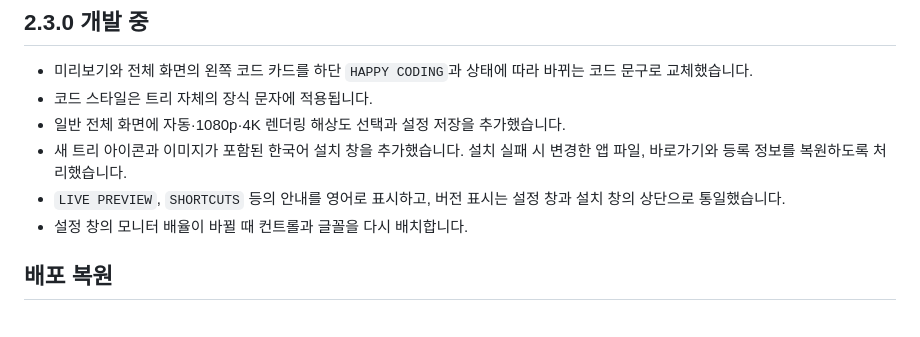
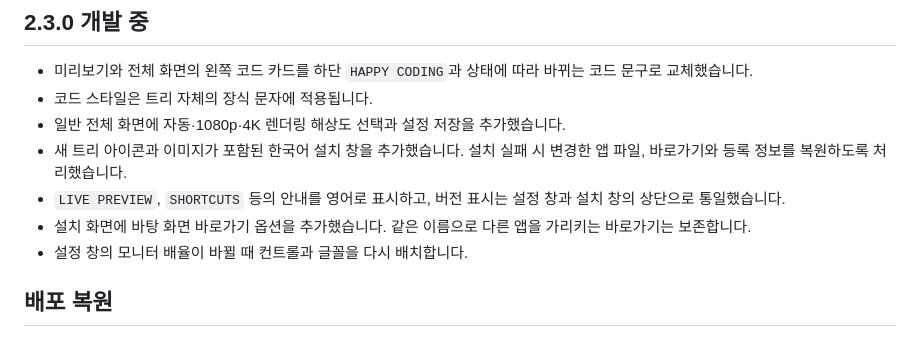
Before and after one commit to cheld536/-dev-Christmas-tree, a Markdown page: CHANGELOG.md, the part around the change. Rendered like a GitHub page.

```diff
--- a/CHANGELOG.md
+++ b/CHANGELOG.md
@@ -7,6 +7,7 @@
 - 일반 전체 화면에 자동·1080p·4K 렌더링 해상도 선택과 설정 저장을 추가했습니다.
 - 새 트리 아이콘과 이미지가 포함된 한국어 설치 창을 추가했습니다. 설치 실패 시 변경한 앱 파일, 바로가기와 등록 정보를 복원하도록 처리했습니다.
 - `LIVE PREVIEW`, `SHORTCUTS` 등의 안내를 영어로 표시하고, 버전 표시는 설정 창과 설치 창의 상단으로 통일했습니다.
+- 설치 화면에 바탕 화면 바로가기 옵션을 추가했습니다. 같은 이름으로 다른 앱을 가리키는 바로가기는 보존합니다.
 - 설정 창의 모니터 배율이 바뀔 때 컨트롤과 글꼴을 다시 배치합니다.
 
 ## 배포 복원
```
Also changed, not shown: README.md (+1 -1 lines), docs/images/setup-v2.3.png, 5 other files.
